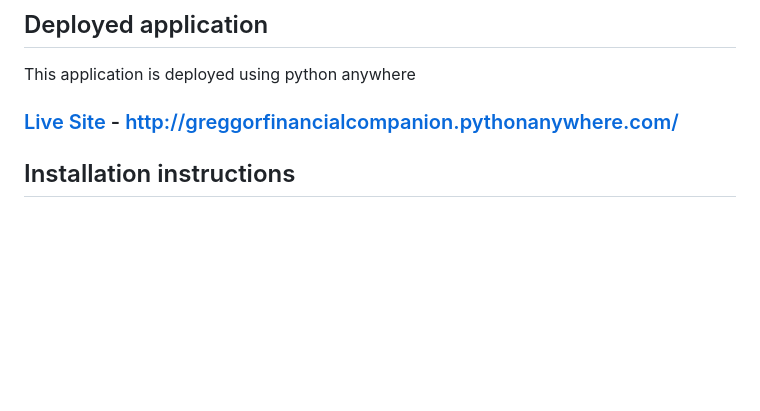
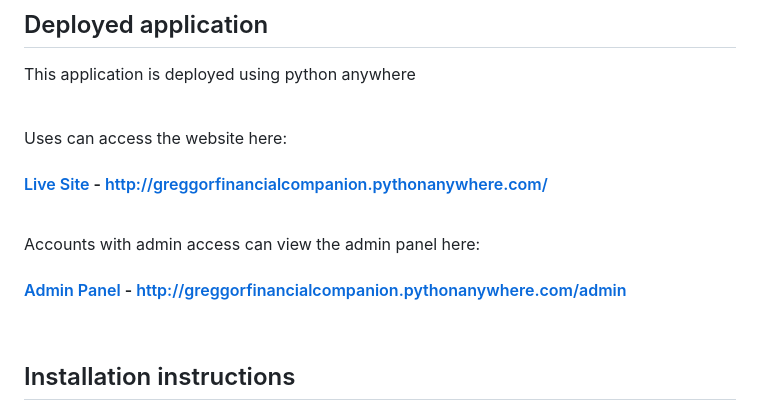
Before and after one commit to Bhavik-Gilbert/Greggor-Financial-Companion, a Markdown page: README.md, the part around the change. Rendered like a GitHub page; blank space fills up the shorter version.

Commit message:
docs: add admin panel link to readme

```diff
--- a/README.md
+++ b/README.md
@@ -29,7 +29,18 @@ The project is called `gfc` (Greggor Financial Companion).  It currently consist
 
 ## Deployed application
 This application is deployed using python anywhere
-### [Live Site](http://greggorfinancialcompanion.pythonanywhere.com/) - http://greggorfinancialcompanion.pythonanywhere.com/
+
+<br>
+
+Uses can access the website here:
+#### [Live Site](http://greggorfinancialcompanion.pythonanywhere.com/) - http://greggorfinancialcompanion.pythonanywhere.com/
+
+<br>
+
+Accounts with admin access can view the admin panel here:
+#### [Admin Panel](http://greggorfinancialcompanion.pythonanywhere.com/admin) - http://greggorfinancialcompanion.pythonanywhere.com/admin
+
+<br>
 
 ## Installation instructions
 To install the software and use it in your local development environment, you must first set up and activate a local development environment.  From the root of the project:
```
